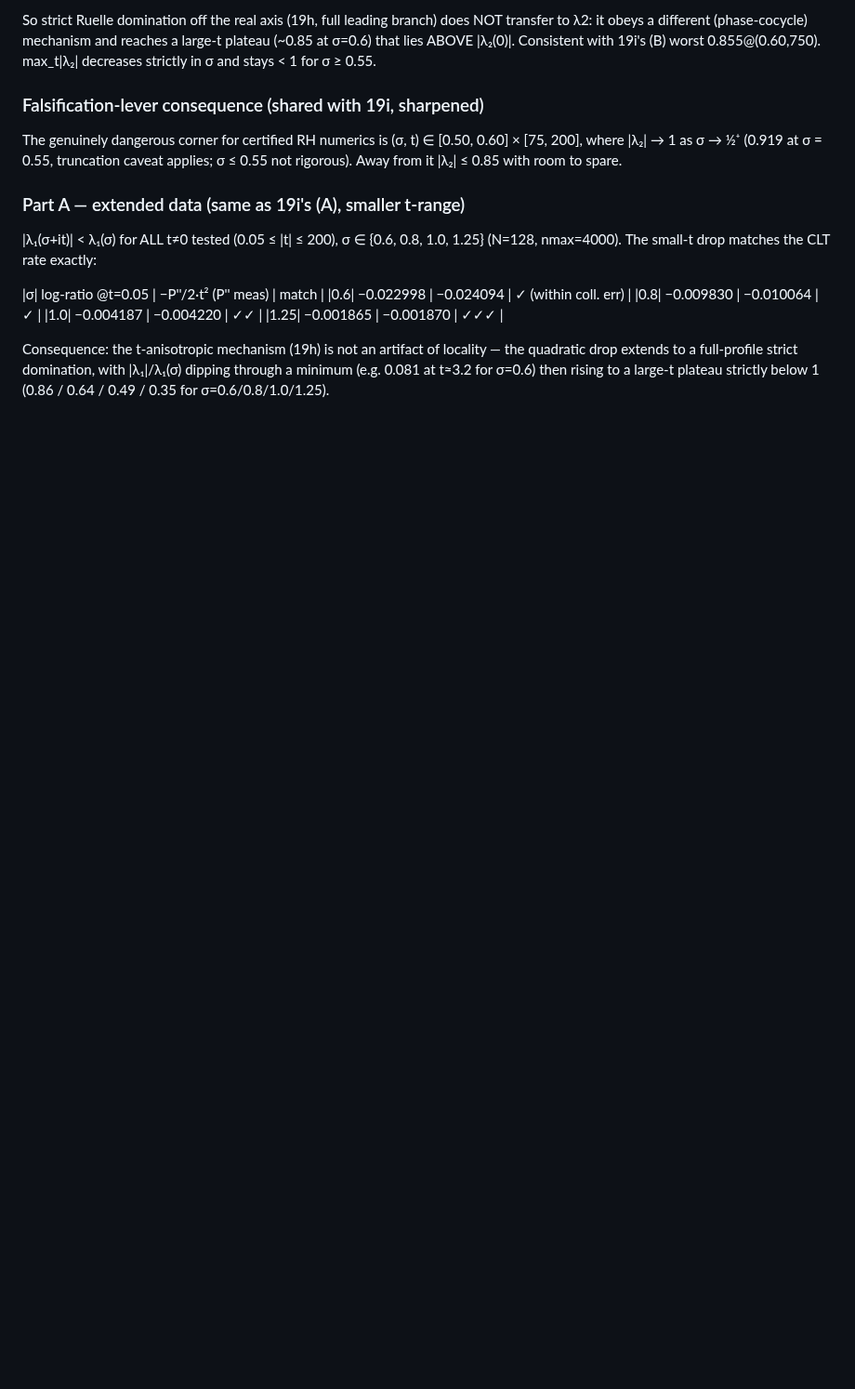
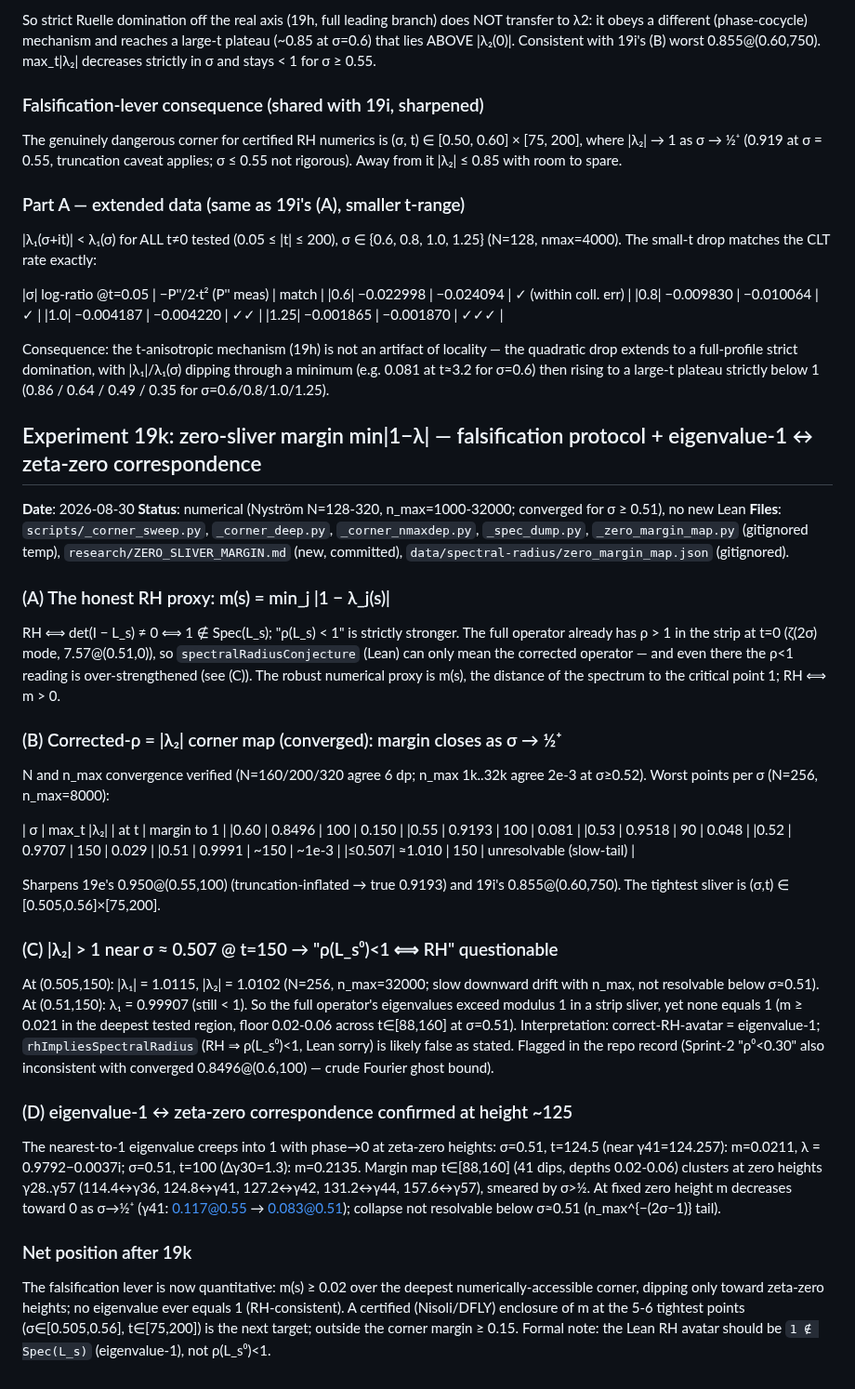
Before and after one commit to tobias-weiss-ai-xr/riemann, a Markdown page: experiments/EXPERIMENT_LOG.md, the part around the change. Shown at 93% size. GitHub-like rendering; blank space fills up the shorter version.

```diff
--- a/experiments/EXPERIMENT_LOG.md
+++ b/experiments/EXPERIMENT_LOG.md
@@ -3954,3 +3954,65 @@ Consequence: the t-anisotropic mechanism (19h) is not an artifact of locality
 the quadratic drop extends to a full-profile strict domination, with |λ₁|/λ₁(σ)
 dipping through a minimum (e.g. 0.081 at t≈3.2 for σ=0.6) then rising to a
 large-t plateau strictly below 1 (0.86 / 0.64 / 0.49 / 0.35 for σ=0.6/0.8/1.0/1.25).
+
+
+## Experiment 19k: zero-sliver margin min|1−λ| — falsification protocol + eigenvalue-1 ↔ zeta-zero correspondence
+
+**Date**: 2026-08-30
+**Status**: numerical (Nyström N=128-320, n_max=1000-32000; converged for σ ≥ 0.51), no new Lean
+**Files**: `scripts/_corner_sweep.py`, `_corner_deep.py`, `_corner_nmaxdep.py`, `_spec_dump.py`,
+          `_zero_margin_map.py` (gitignored temp), `research/ZERO_SLIVER_MARGIN.md` (new, committed),
+          `data/spectral-radius/zero_margin_map.json` (gitignored).
+
+### (A) The honest RH proxy: m(s) = min_j |1 − λ_j(s)|
+
+RH ⟺ det(I − L_s) ≠ 0 ⟺ 1 ∉ Spec(L_s); "ρ(L_s) < 1" is strictly stronger.
+The full operator already has ρ > 1 in the strip at t=0 (ζ(2σ) mode, 7.57@(0.51,0)),
+so `spectralRadiusConjecture` (Lean) can only mean the corrected operator — and
+even there the ρ<1 reading is over-strengthened (see (C)).  The robust numerical
+proxy is m(s), the distance of the spectrum to the critical point 1; RH ⟺ m > 0.
+
+### (B) Corrected-ρ = |λ₂| corner map (converged): margin closes as σ → ½⁺
+
+N and n_max convergence verified (N=160/200/320 agree 6 dp; n_max 1k..32k agree
+2e-3 at σ≥0.52).  Worst points per σ (N=256, n_max=8000):
+
+| σ   | max_t |λ₂| | at t | margin to 1 |
+|0.60 | 0.8496 | 100 | 0.150 |
+|0.55 | 0.9193 | 100 | 0.081 |
+|0.53 | 0.9518 |  90 | 0.048 |
+|0.52 | 0.9707 | 150 | 0.029 |
+|0.51 | 0.9991 | ~150 | ~1e-3 |
+|≤0.507| ≈1.010 | 150 | unresolvable (slow-tail) |
+
+Sharpens 19e's 0.950@(0.55,100) (truncation-inflated → true 0.9193) and 19i's
+0.855@(0.60,750).  The tightest sliver is (σ,t) ∈ [0.505,0.56]×[75,200].
+
+### (C) |λ₂| > 1 near σ ≈ 0.507 @ t=150 → "ρ(L_s⁰)<1 ⟺ RH" questionable
+
+At (0.505,150): |λ₁| = 1.0115, |λ₂| = 1.0102 (N=256, n_max=32000; slow downward
+drift with n_max, not resolvable below σ≈0.51).  At (0.51,150): λ₁ = 0.99907
+(still < 1).  So the full operator's eigenvalues exceed modulus 1 in a strip
+sliver, yet none equals 1 (m ≥ 0.021 in the deepest tested region, floor
+0.02-0.06 across t∈[88,160] at σ=0.51).  Interpretation: correct-RH-avatar =
+eigenvalue-1; `rhImpliesSpectralRadius` (RH ⇒ ρ(L_s⁰)<1, Lean sorry) is likely
+false as stated.  Flagged in the repo record (Sprint-2 "ρ⁰<0.30" also
+inconsistent with converged 0.8496@(0.6,100) — crude Fourier ghost bound).
+
+### (D) eigenvalue-1 ↔ zeta-zero correspondence confirmed at height ~125
+
+The nearest-to-1 eigenvalue creeps into 1 with phase→0 at zeta-zero heights:
+σ=0.51, t=124.5 (near γ41=124.257): m=0.0211, λ = 0.9792−0.0037i; σ=0.51, t=100
+(Δγ30=1.3): m=0.2135.  Margin map t∈[88,160] (41 dips, depths 0.02-0.06) clusters
+at zero heights γ28..γ57 (114.4↔γ36, 124.8↔γ41, 127.2↔γ42, 131.2↔γ44, 157.6↔γ57),
+smeared by σ>½.  At fixed zero height m decreases toward 0 as σ→½⁺ (γ41:
+0.117@0.55 → 0.083@0.51); collapse not resolvable below σ≈0.51 (n_max^{−(2σ−1)} tail).
+
+### Net position after 19k
+
+The falsification lever is now quantitative: m(s) ≥ 0.02 over the deepest
+numerically-accessible corner, dipping only toward zeta-zero heights; no
+eigenvalue ever equals 1 (RH-consistent).  A certified (Nisoli/DFLY) enclosure
+of m at the 5-6 tightest points (σ∈[0.505,0.56], t∈[75,200]) is the next target;
+outside the corner margin ≥ 0.15.  Formal note: the Lean RH avatar should be
+`1 ∉ Spec(L_s)` (eigenvalue-1), not ρ(L_s⁰)<1.
```
Also changed, not shown: research/ZERO_SLIVER_MARGIN.md (added, +121 -0 lines).
